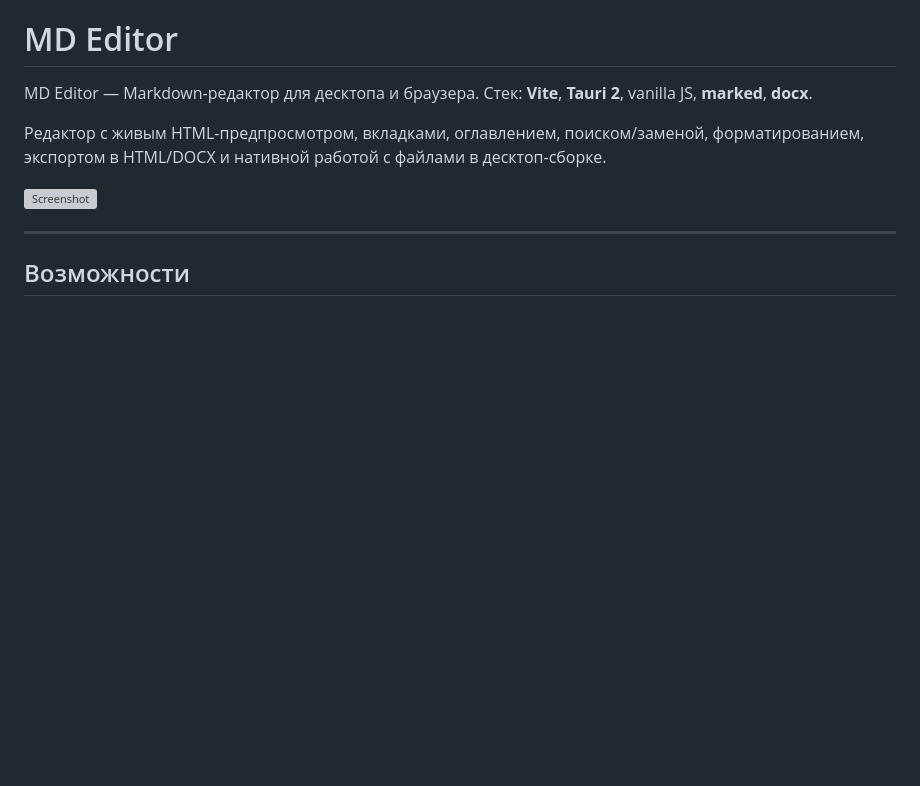
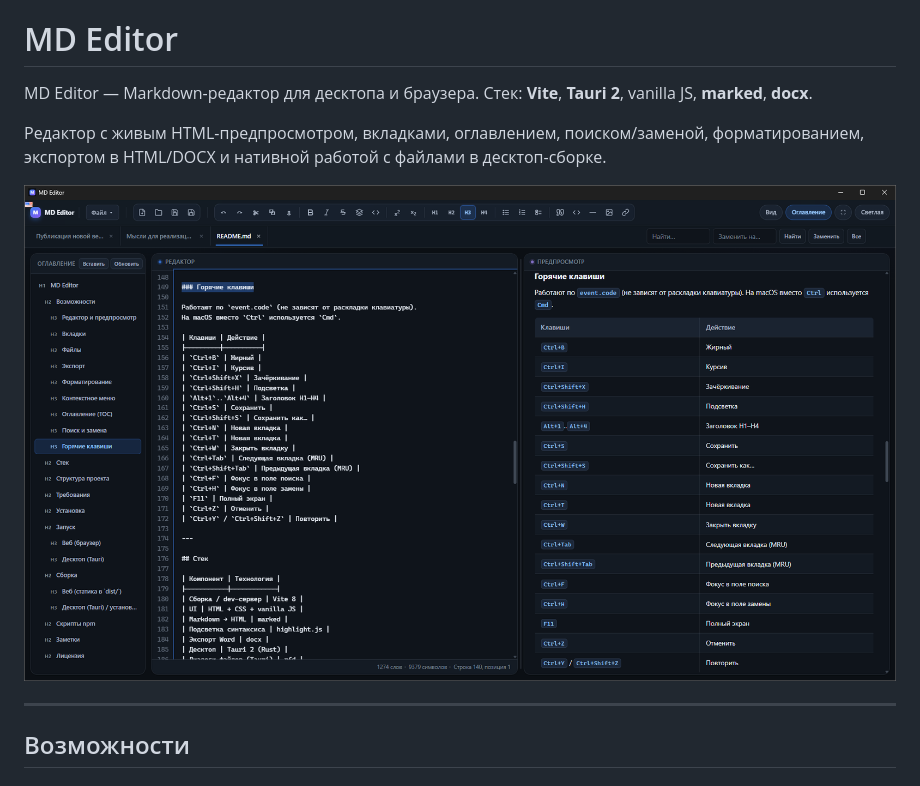
Before and after one commit to neuromafka-create/MD-Editor, a Markdown page: README.md, the part around the change. Rendered like a GitHub page; blank space fills up the shorter version; grey boxes are pictures that could not be loaded.

Commit message:
release: v1.2.0

```diff
--- a/README.md
+++ b/README.md
@@ -5,7 +5,7 @@ MD Editor — Markdown-редактор для десктопа и браузе
 
 Редактор с живым HTML-предпросмотром, вкладками, оглавлением, поиском/заменой, форматированием, экспортом в HTML/DOCX и нативной работой с файлами в десктоп-сборке.
 
-![Screenshot](Screenshot%202026-07-21%103349.png)
+![Screenshot](Screenshot%202026-07-21%20103349.png)
 
 ---
 
```
